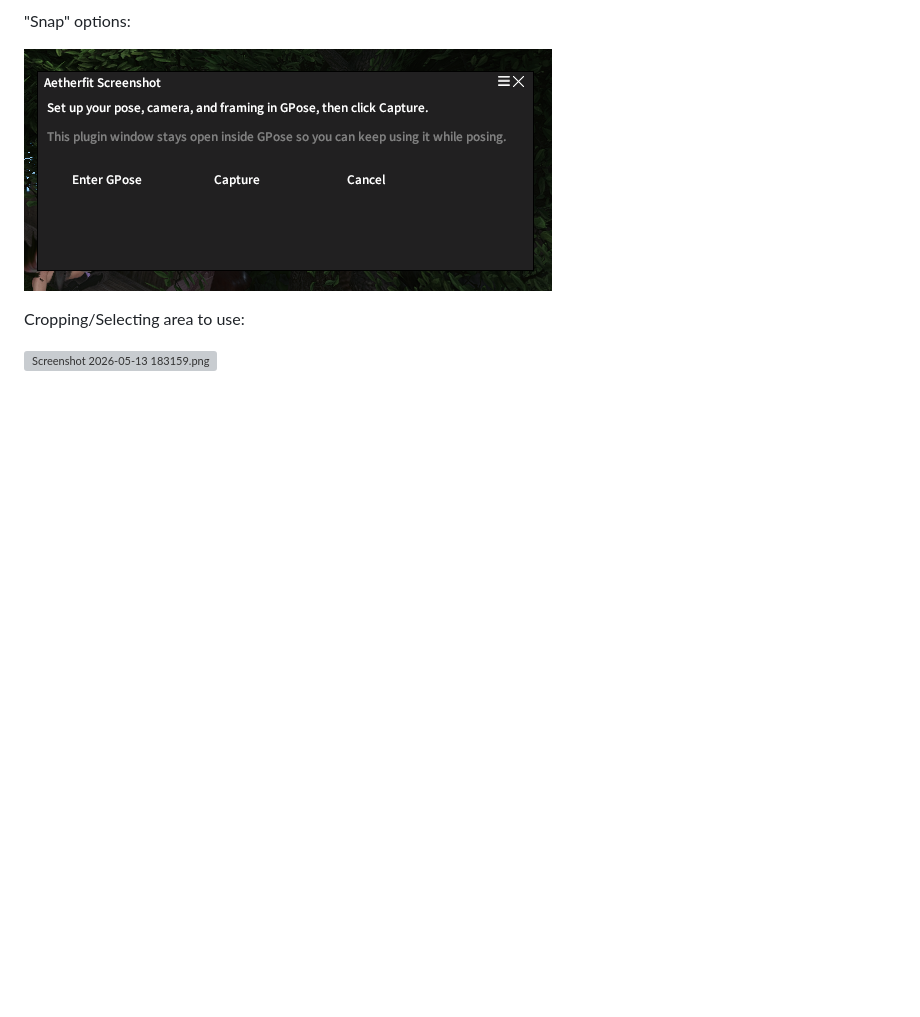
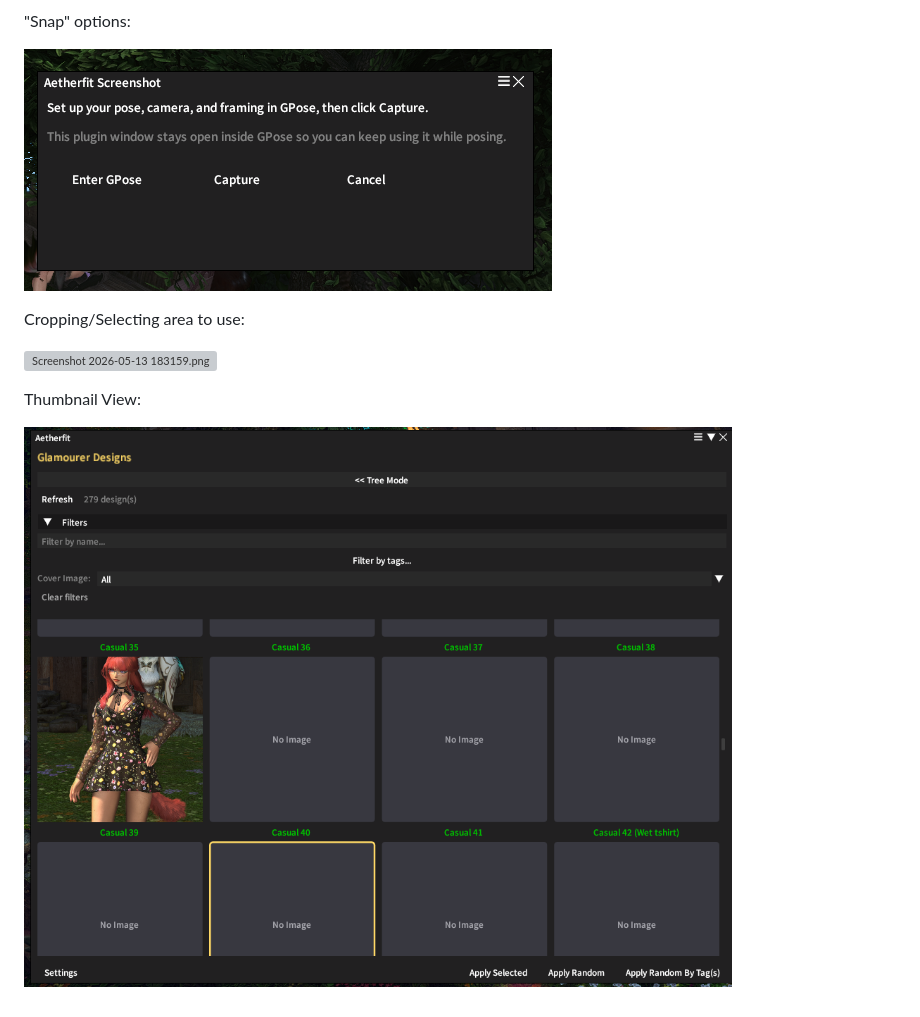
Before and after one commit to Kussie/Aetherfit, a Markdown page: README.md, the part around the change. Rendered like a GitHub page; pictures changed too: Screenshots/Screenshot 2026-05-14 084811.png (added); blank space fills up the shorter version; grey boxes are pictures that could not be loaded.

Commit message:
Add another screenshot

```diff
--- a/README.md
+++ b/README.md
@@ -33,3 +33,7 @@ Main Interface:
 Cropping/Selecting area to use:
 
 ![Screenshot 2026-05-13 183159.png](Screenshots/Screenshot%202026-05-13%20183159.png)
+
+Thumbnail View:
+
+![Screenshot 2026-05-14 084811.png](Screenshots/Screenshot%202026-05-14%20084811.png)
```
